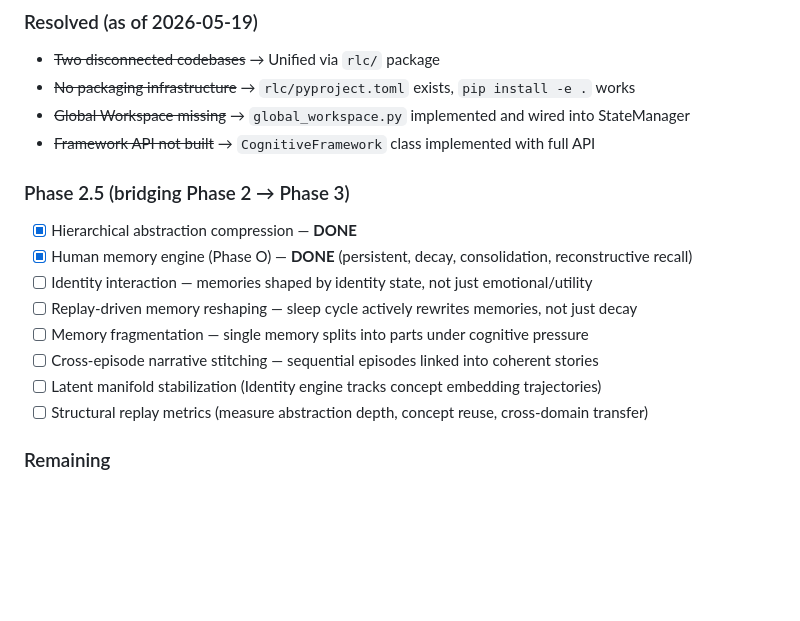
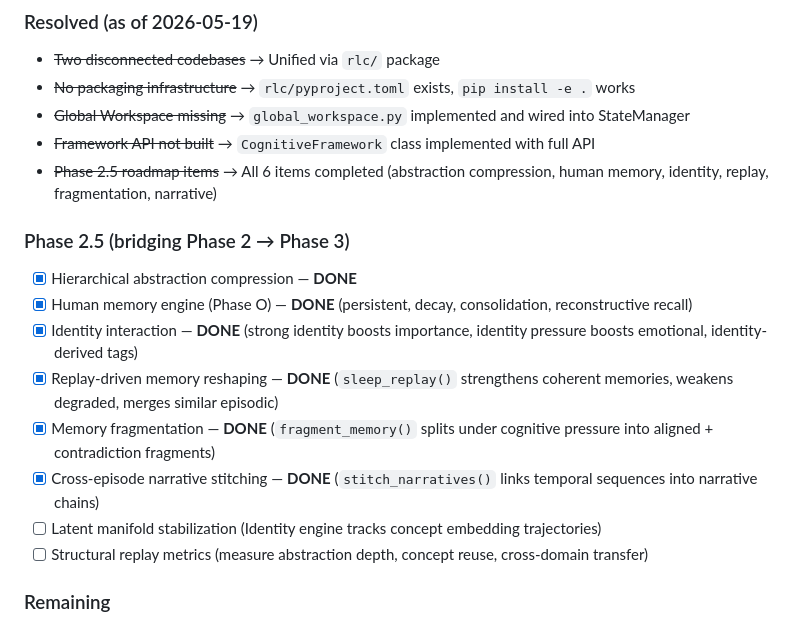
Before and after one commit to oxiverse-ecosystem/ravana, a Markdown page: RAVANA_STATUS.md, the part around one of its changes. Rendered like a GitHub page; blank space fills up the shorter version.

```diff
--- a/RAVANA_STATUS.md
+++ b/RAVANA_STATUS.md
@@ -363,14 +374,15 @@ status = engine.get_status()  # includes entropy stats
 - ~~No packaging infrastructure~~ → `rlc/pyproject.toml` exists, `pip install -e .` works
 - ~~Global Workspace missing~~ → `global_workspace.py` implemented and wired into StateManager
 - ~~Framework API not built~~ → `CognitiveFramework` class implemented with full API
+- ~~Phase 2.5 roadmap items~~ → All 6 items completed (abstraction compression, human memory, identity, replay, fragmentation, narrative)
 
 ### Phase 2.5 (bridging Phase 2 → Phase 3)
 - [x] Hierarchical abstraction compression — **DONE**
 - [x] Human memory engine (Phase O) — **DONE** (persistent, decay, consolidation, reconstructive recall)
-- [ ] Identity interaction — memories shaped by identity state, not just emotional/utility
-- [ ] Replay-driven memory reshaping — sleep cycle actively rewrites memories, not just decay
-- [ ] Memory fragmentation — single memory splits into parts under cognitive pressure
-- [ ] Cross-episode narrative stitching — sequential episodes linked into coherent stories
+- [x] Identity interaction — **DONE** (strong identity boosts importance, identity pressure boosts emotional, identity-derived tags)
+- [x] Replay-driven memory reshaping — **DONE** (`sleep_replay()` strengthens coherent memories, weakens degraded, merges similar episodic)
+- [x] Memory fragmentation — **DONE** (`fragment_memory()` splits under cognitive pressure into aligned + contradiction fragments)
+- [x] Cross-episode narrative stitching — **DONE** (`stitch_narratives()` links temporal sequences into narrative chains)
 - [ ] Latent manifold stabilization (Identity engine tracks concept embedding trajectories)
 - [ ] Structural replay metrics (measure abstraction depth, concept reuse, cross-domain transfer)
 
```
Also changed, not shown: other parts of RAVANA_STATUS.md (+22 -10 lines).
